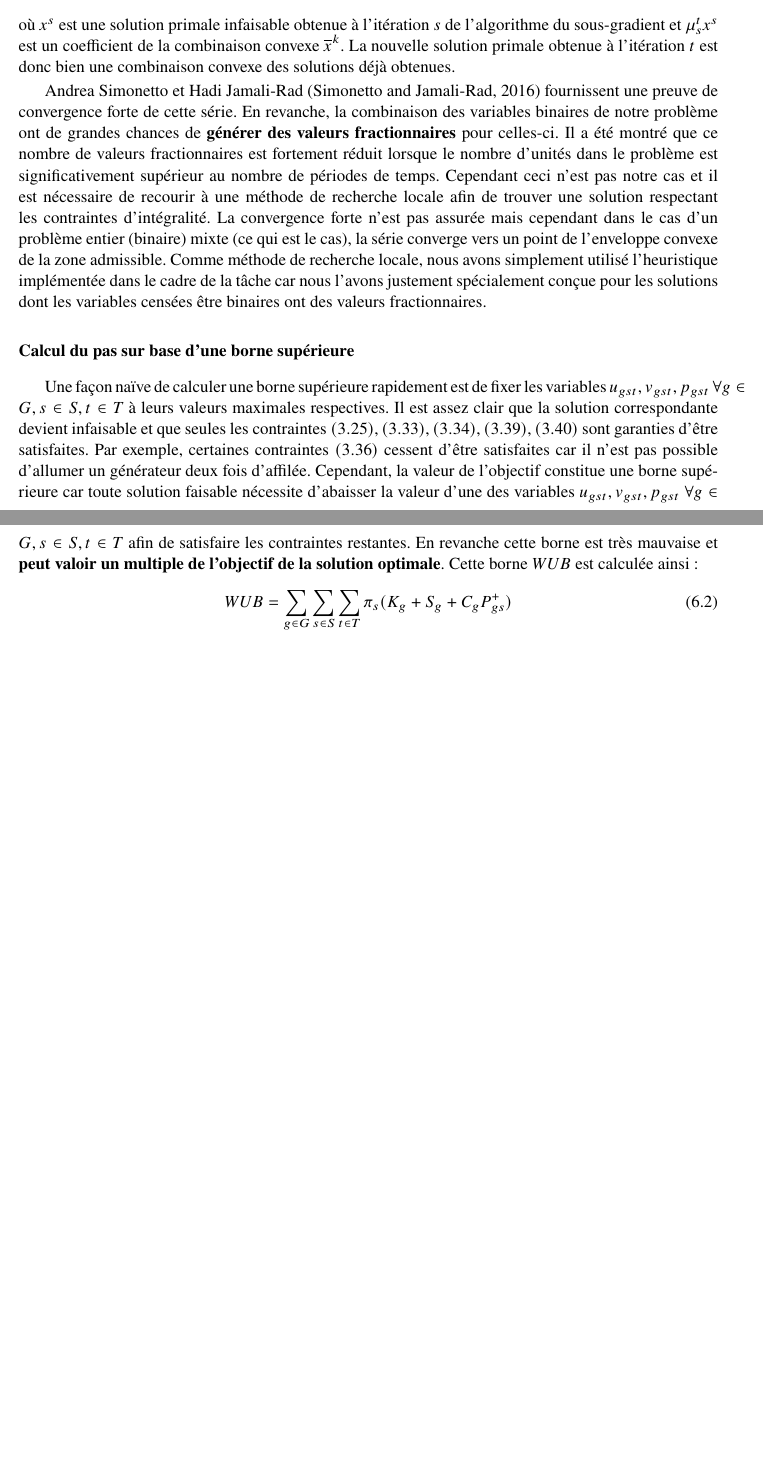
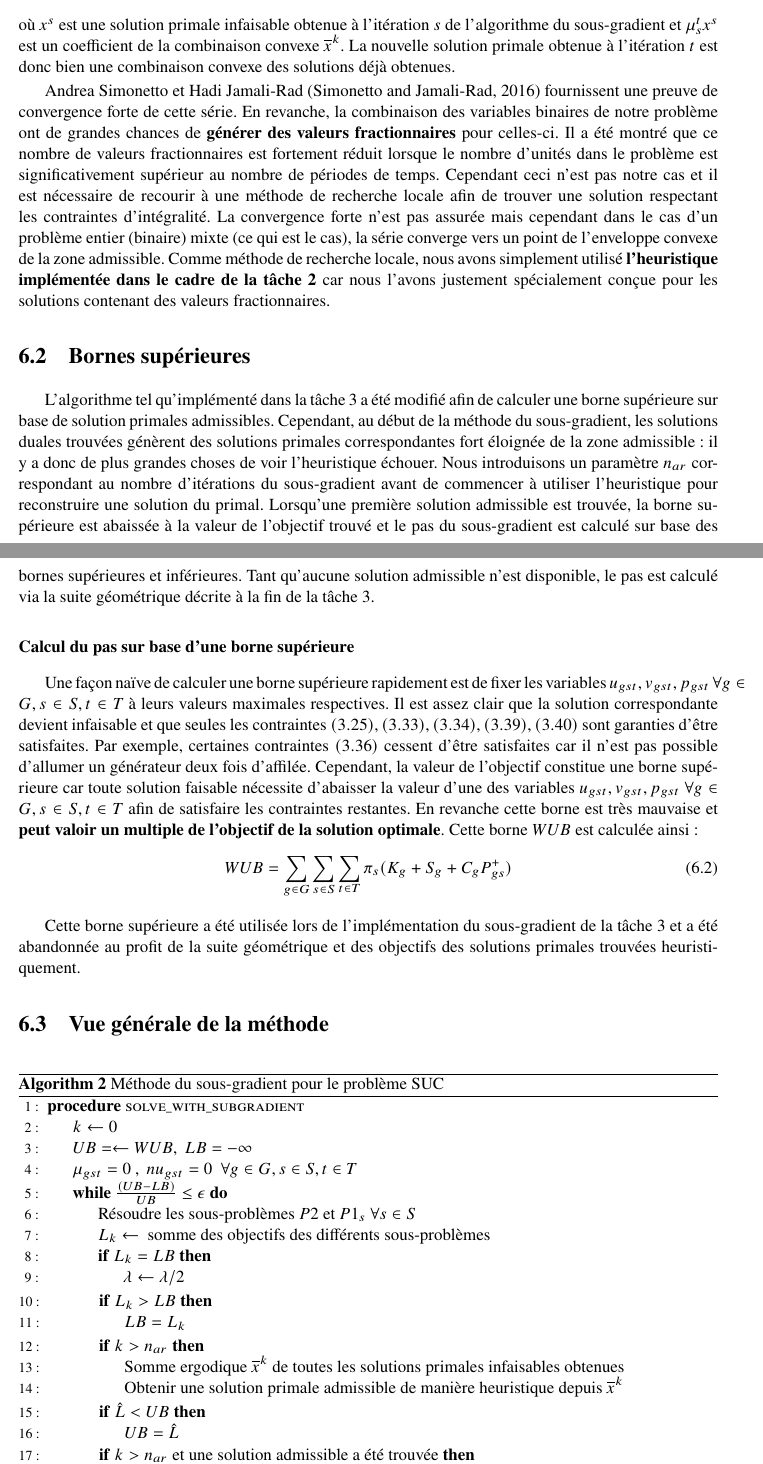
Before and after one commit to AntoinePassemiers/Stochastic-Unit-Commitment, a LaTeX thesis (report/report.tex, which reads report/chapters/task4.tex): two parts of pages 15 and 16 of 18, joined at a grey line, cut so that both start at the same text, the shorter picture padded with empty space. Compiled offline with XeLaTeX.

Commit message:
Report: tasks 1 and 4

```diff
--- a/report/chapters/task4.tex
+++ b/report/chapters/task4.tex
@@ -26,8 +26,18 @@ est significativement supérieur au nombre de périodes de temps. Cependant ceci
 méthode de recherche locale afin de trouver une solution respectant les contraintes d'intégralité.
 La convergence forte n'est pas assurée mais cependant dans le cas d'un problème entier (binaire) mixte (ce qui est le cas), la série converge vers
 un point de l'enveloppe convexe de la zone admissible.
-Comme méthode de recherche locale, nous avons simplement utilisé l'heuristique implémentée dans le cadre de la tâche car nous l'avons
-justement spécialement conçue pour les solutions dont les variables censées être binaires ont des valeurs fractionnaires.
+Comme méthode de recherche locale, nous avons simplement utilisé \textbf{l'heuristique implémentée dans le cadre de la tâche 2} car nous l'avons
+justement spécialement conçue pour les solutions contenant des valeurs fractionnaires.
+
+\section{Bornes supérieures}
+
+L'algorithme tel qu'implémenté dans la tâche 3 a été modifié afin de calculer une borne supérieure sur base de solution primales admissibles.
+Cependant, au début de la méthode du sous-gradient, les solutions duales trouvées génèrent des solutions primales
+correspondantes fort éloignée de la zone admissible: il y a donc de plus grandes choses de voir l'heuristique échouer.
+Nous introduisons un paramètre \textit{$n_{ar}$} correspondant au nombre d'itérations du sous-gradient avant de commencer à utiliser
+l'heuristique pour reconstruire une solution du primal. Lorsqu'une première solution admissible est trouvée, la borne supérieure est abaissée
+à la valeur de l'objectif trouvé et le pas du sous-gradient est calculé sur base des bornes supérieures et inférieures.
+Tant qu'aucune solution admissible n'est disponible, le pas est calculé via la suite géométrique décrite à la fin de la tâche 3.
 
 \subsubsection{Calcul du pas sur base d'une borne supérieure}
 
@@ -42,3 +52,34 @@ Cette borne $WUB$ est calculée ainsi:
 \begin{equation}
     WUB = \sum\limits_{g \in G} \sum\limits_{s \in S} \sum\limits_{t \in T} \pi_s (K_g + S_g + C_g P_{gs}^{+})
 \end{equation}
+
+Cette borne supérieure a été utilisée lors de l'implémentation du sous-gradient de la tâche 3 et a été abandonnée au profit de la suite géométrique et
+des objectifs des solutions primales trouvées heuristiquement.
+
+\section{Vue générale de la méthode}
+
+\begin{algorithm}[H]
+\caption{Méthode du sous-gradient pour le problème SUC}
+\begin{algorithmic}[1]
+\Procedure{solve\_with\_subgradient}{}
+\State $k \leftarrow 0$
+\State $UB = \leftarrow WUB, \ LB = -\infty$
+\State $\mu_{gst} = 0 \ , \ nu_{gst} = 0 \ \ \forall g \in G, s \in S, t \in T$
+\While {$\frac{(UB - LB)}{UB} \le \epsilon$}
+\State Résoudre les sous-problèmes $P2$ et $P1_s \ \forall s \in S$
+\State $L_k \leftarrow $ \ somme des objectifs des différents sous-problèmes
+\If {$L_k = LB$}
+\State $\lambda \leftarrow \lambda / 2$
+\EndIf
+\If {$L_k > LB$}
+\State $LB = L_k$
+\EndIf
+\If {$k > n_{ar}$}
+\State Somme ergodique $\overline{x}^k$ de toutes les solutions primales infaisables obtenues
+\State Obtenir une solution primale admissible de manière heuristique depuis $\overline{x}^k$
+\EndIf
+\If {$\hat{L} < UB$}
+\State $UB = \hat{L}$
+\EndIf
+\If {$k > n_{ar}$ et une solution admissible a été trouvée}
+\State $\alpha_k = \frac{\lambda (\hat{L} - L^k)}{\sum\limits_{g \in G_s} \sum\limits_{s \in S} \sum\limits_{t \in T} \big(\pi_s^2 \ (u_{gst}^k - w_{gt}^k)^2 + \pi_s^2 \ (v_{gst}^k - z_{gt}^k)^2\big)}$
```
Also changed, not shown: report/chapters/implementation.tex (+2 -1 lines), report/chapters/introduction.tex (+17 -0 lines), report/chapters/task1.tex (+8 -0 lines), report/chapters/task4.tex (9 more changed lines).
